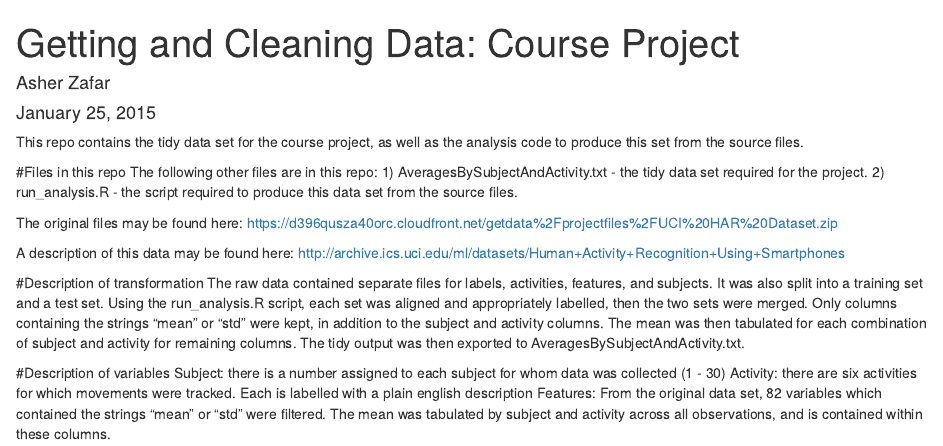
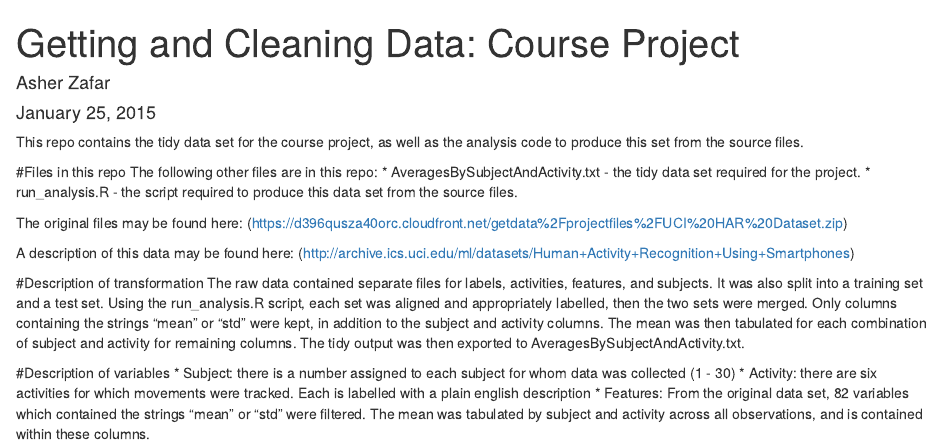
Before and after one commit to asherzafar/Coursera-Getting-Data, an R Markdown document (README.Rmd): the page in a window 1100 px wide, from its top. Rendered offline with R 4.5, knitr and Pandoc, with nearby package versions.

Commit message:
Fixed typos

```diff
--- a/README.Rmd
+++ b/README.Rmd
@@ -9,17 +9,17 @@ This repo contains the tidy data set for the course project, as well as the anal
 
 #Files in this repo
 The following other files are in this repo:
-1) AveragesBySubjectAndActivity.txt - the tidy data set required for the project.
-2) run_analysis.R - the script required to produce this data set from the source files.
+* AveragesBySubjectAndActivity.txt - the tidy data set required for the project.
+* run_analysis.R - the script required to produce this data set from the source files.
 
-The original files may be found here: https://d396qusza40orc.cloudfront.net/getdata%2Fprojectfiles%2FUCI%20HAR%20Dataset.zip
+The original files may be found here: (https://d396qusza40orc.cloudfront.net/getdata%2Fprojectfiles%2FUCI%20HAR%20Dataset.zip)
 
-A description of this data may be found here: http://archive.ics.uci.edu/ml/datasets/Human+Activity+Recognition+Using+Smartphones
+A description of this data may be found here: (http://archive.ics.uci.edu/ml/datasets/Human+Activity+Recognition+Using+Smartphones)
 
 #Description of transformation
 The raw data contained separate files for labels, activities, features, and subjects. It was also split into a training set and a test set. Using the run_analysis.R script, each set was aligned and appropriately labelled, then the two sets were merged. Only columns containing the strings "mean" or "std" were kept, in addition to the subject and activity columns. The mean was then tabulated for each combination of subject and activity for remaining columns. The tidy output was then exported to AveragesBySubjectAndActivity.txt.
 
 #Description of variables
-Subject: there is a number assigned to each subject for whom data was collected (1 - 30)
-Activity: there are six activities for which movements were tracked. Each is labelled with a plain english description
-Features: From the original data set, 82 variables which contained the strings "mean" or "std" were filtered. The mean was tabulated by subject and activity across all observations, and is contained within these columns.
+* Subject: there is a number assigned to each subject for whom data was collected (1 - 30)
+* Activity: there are six activities for which movements were tracked. Each is labelled with a plain english description
+* Features: From the original data set, 82 variables which contained the strings "mean" or "std" were filtered. The mean was tabulated by subject and activity across all observations, and is contained within these columns.
```
